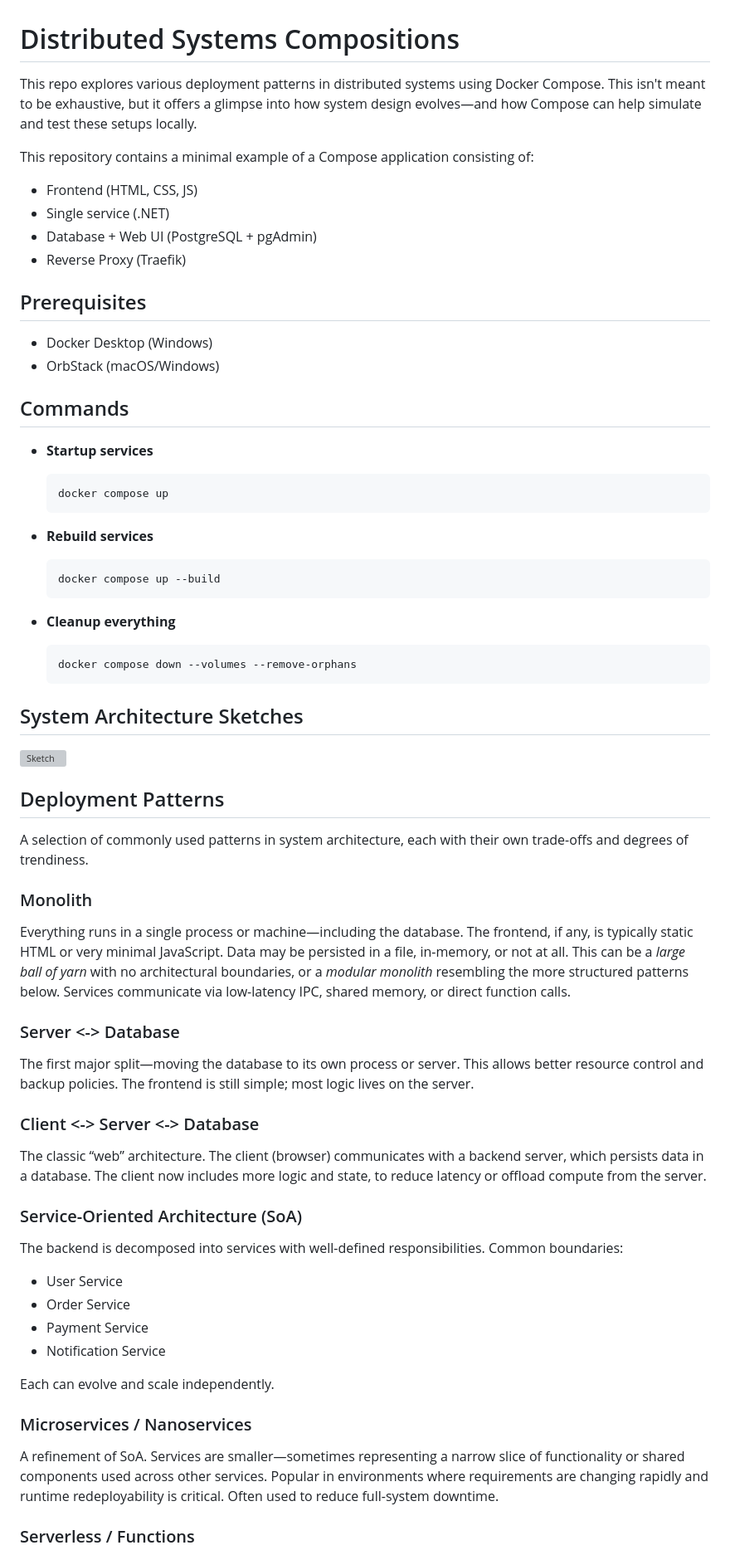
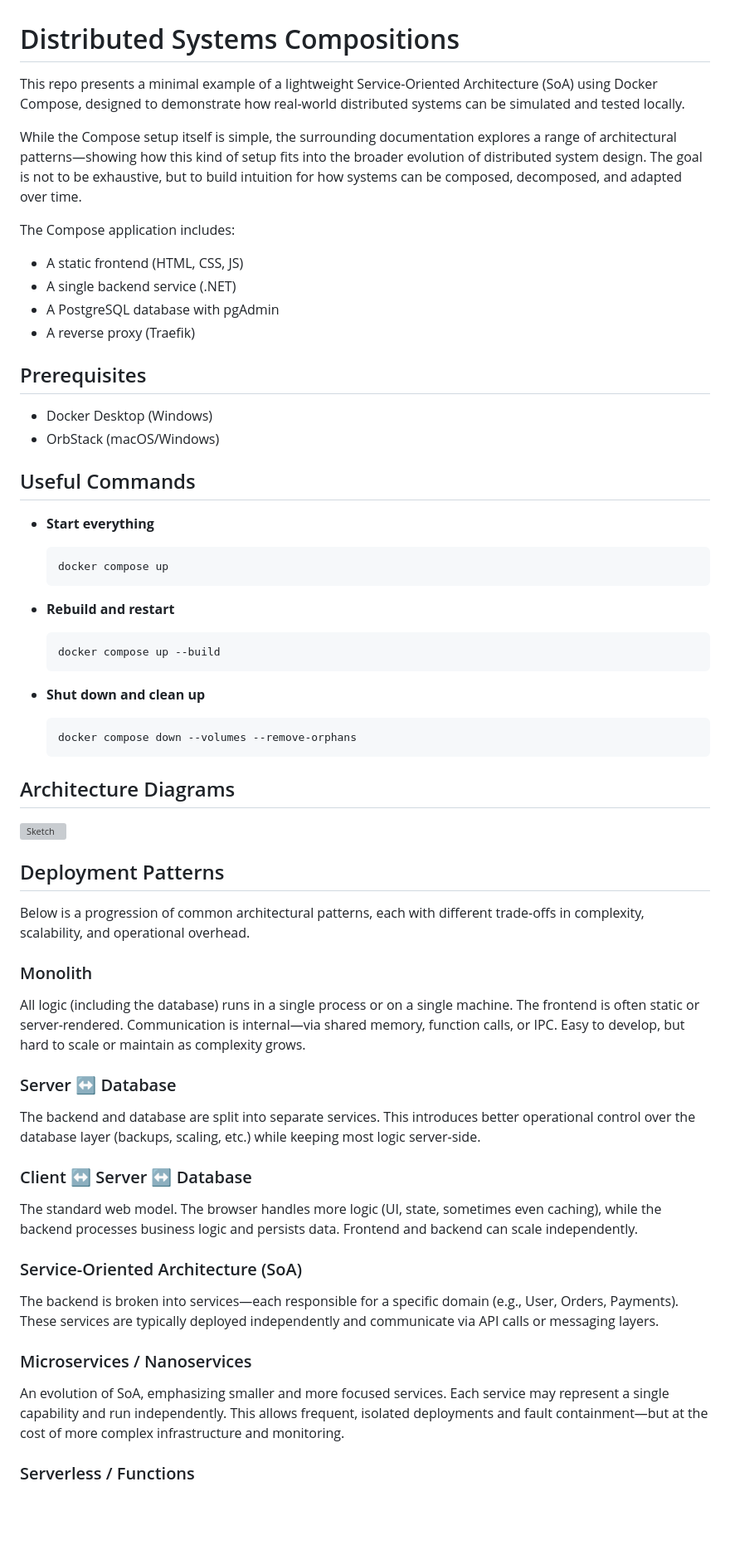
Before and after one commit to LarsGJobloop/kodehode-distributed-systems-composition, a Markdown page: README.md, the part around one of its changes. Shown at 83% size. GitHub-like rendering; blank space fills up the shorter version; grey boxes are pictures that could not be loaded.

Commit message:
LLMify readme

````diff
--- a/README.md
+++ b/README.md
@@ -1,68 +1,64 @@
 # Distributed Systems Compositions
 
-This repo explores various deployment patterns in distributed systems using Docker Compose. This isn't meant to be exhaustive, but it offers a glimpse into how system design evolves—and how Compose can help simulate and test these setups locally.
+This repo presents a minimal example of a lightweight Service-Oriented Architecture (SoA) using Docker Compose, designed to demonstrate how real-world distributed systems can be simulated and tested locally.
 
-This repository contains a minimal example of a Compose application consisting of:
-- Frontend (HTML, CSS, JS)
-- Single service (.NET)
-- Database + Web UI (PostgreSQL + pgAdmin)
-- Reverse Proxy (Traefik)
+While the Compose setup itself is simple, the surrounding documentation explores a range of architectural patterns—showing how this kind of setup fits into the broader evolution of distributed system design. The goal is not to be exhaustive, but to build intuition for how systems can be composed, decomposed, and adapted over time.
+
+The Compose application includes:
+- A static frontend (HTML, CSS, JS)
+- A single backend service (.NET)
+- A PostgreSQL database with pgAdmin
+- A reverse proxy (Traefik)
 
 ## Prerequisites
 
 - Docker Desktop (Windows)
 - OrbStack (macOS/Windows)
 
-## Commands
+## Useful Commands
 
-- **Startup services**
+- **Start everything**
     ```sh
     docker compose up
     ```
 
-- **Rebuild services**
+- **Rebuild and restart**
     ```sh
     docker compose up --build
     ```
 
-- **Cleanup everything**
+- **Shut down and clean up**
     ```sh
     docker compose down --volumes --remove-orphans
     ```
 
-## System Architecture Sketches
+## Architecture Diagrams
 
 ![Sketch](/docs/distributed-systems-patterns.png)
 
 ## Deployment Patterns
 
-A selection of commonly used patterns in system architecture, each with their own trade-offs and degrees of trendiness.
+Below is a progression of common architectural patterns, each with different trade-offs in complexity, scalability, and operational overhead.
 
 ### Monolith
 
-Everything runs in a single process or machine—including the database. The frontend, if any, is typically static HTML or very minimal JavaScript. Data may be persisted in a file, in-memory, or not at all. This can be a *large ball of yarn* with no architectural boundaries, or a *modular monolith* resembling the more structured patterns below. Services communicate via low-latency IPC, shared memory, or direct function calls.
+All logic (including the database) runs in a single process or on a single machine. The frontend is often static or server-rendered. Communication is internal—via shared memory, function calls, or IPC. Easy to develop, but hard to scale or maintain as complexity grows.
 
-### Server <-> Database
+### Server ↔ Database
 
-The first major split—moving the database to its own process or server. This allows better resource control and backup policies. The frontend is still simple; most logic lives on the server.
+The backend and database are split into separate services. This introduces better operational control over the database layer (backups, scaling, etc.) while keeping most logic server-side.
 
-### Client <-> Server <-> Database
+### Client ↔ Server ↔ Database
 
-The classic “web” architecture. The client (browser) communicates with a backend server, which persists data in a database. The client now includes more logic and state, to reduce latency or offload compute from the server.
+The standard web model. The browser handles more logic (UI, state, sometimes even caching), while the backend processes business logic and persists data. Frontend and backend can scale independently.
 
 ### Service-Oriented Architecture (SoA)
 
-The backend is decomposed into services with well-defined responsibilities. Common boundaries:
-- User Service
-- Order Service
-- Payment Service
-- Notification Service
-
-Each can evolve and scale independently.
+The backend is broken into services—each responsible for a specific domain (e.g., User, Orders, Payments). These services are typically deployed independently and communicate via API calls or messaging layers.
 
 ### Microservices / Nanoservices
 
-A refinement of SoA. Services are smaller—sometimes representing a narrow slice of functionality or shared components used across other services. Popular in environments where requirements are changing rapidly and runtime redeployability is critical. Often used to reduce full-system downtime.
+An evolution of SoA, emphasizing smaller and more focused services. Each service may represent a single capability and run independently. This allows frequent, isolated deployments and fault containment—but at the cost of more complex infrastructure and monitoring.
 
 ### Serverless / Functions
 
````
Also changed, not shown: other parts of README.md (+24 -16 lines).
